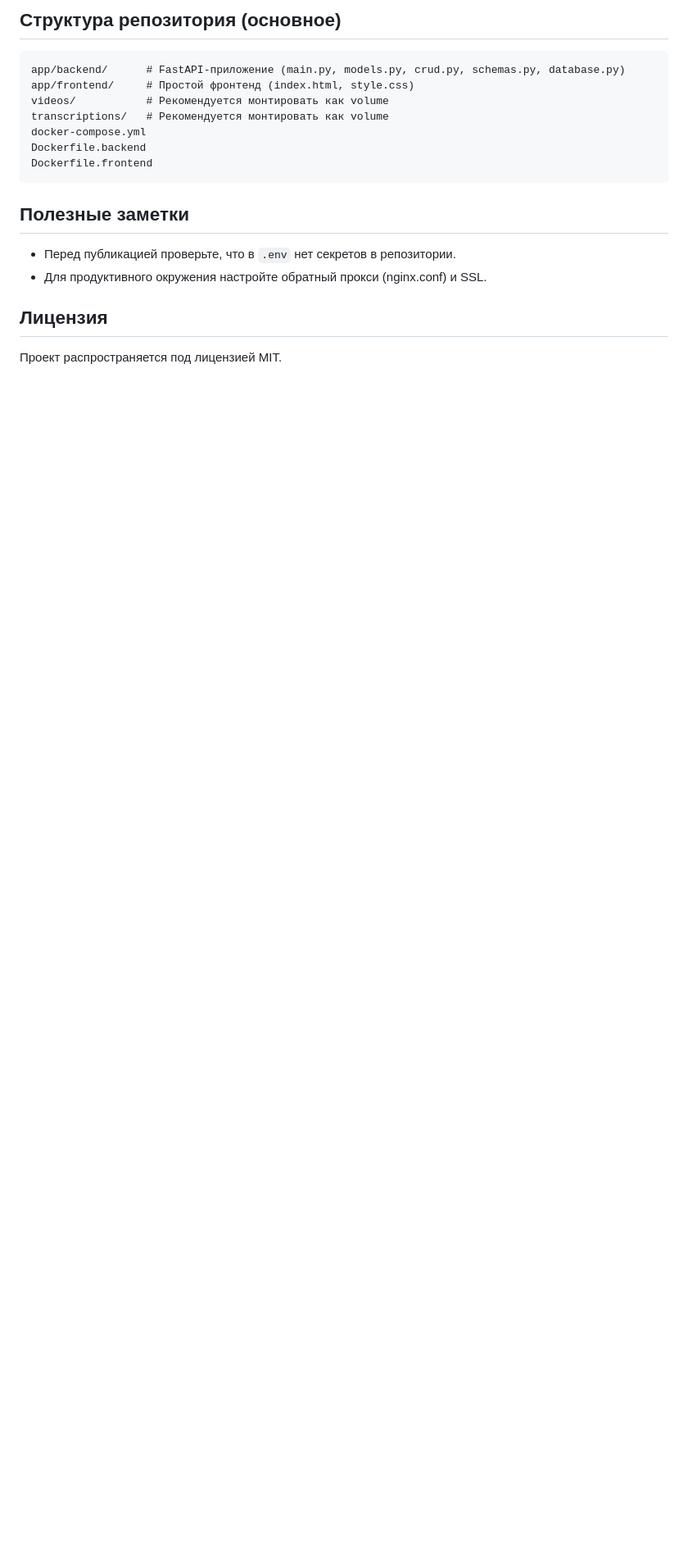
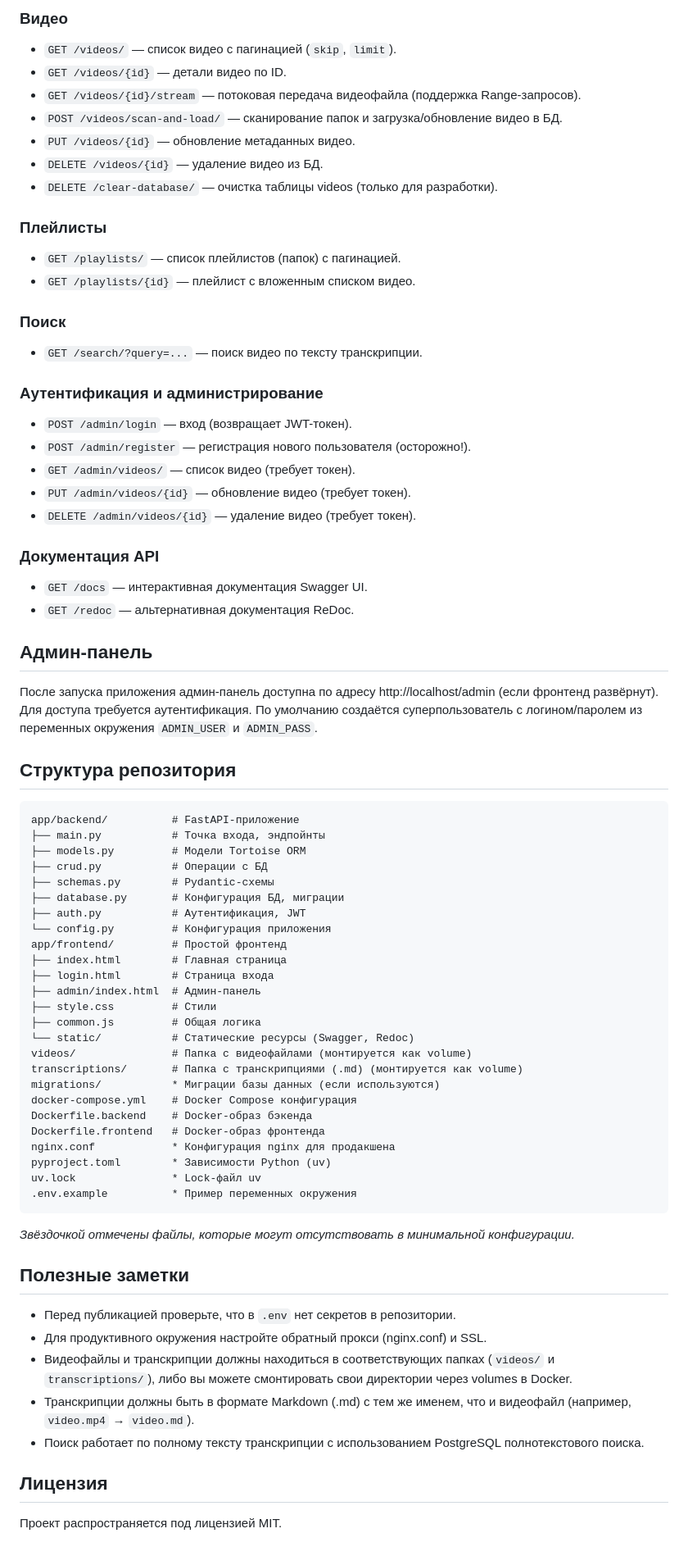
Before and after one commit to frei480/lan-flix, a Markdown page: README.md, the part around one of its changes. Shown at 82% size. Rendered like a GitHub page; blank space fills up the shorter version.

````diff
--- a/README.md
+++ b/README.md
@@ -72,20 +122,74 @@ uvicorn app.backend.main:app --reload
 
-## Структура репозитория (основное)
+### Видео
+- `GET /videos/` — список видео с пагинацией (`skip`, `limit`).
+- `GET /videos/{id}` — детали видео по ID.
+- `GET /videos/{id}/stream` — потоковая передача видеофайла (поддержка Range-запросов).
+- `POST /videos/scan-and-load/` — сканирование папок и загрузка/обновление видео в БД.
+- `PUT /videos/{id}` — обновление метаданных видео.
+- `DELETE /videos/{id}` — удаление видео из БД.
+- `DELETE /clear-database/` — очистка таблицы videos (только для разработки).
+
+### Плейлисты
+- `GET /playlists/` — список плейлистов (папок) с пагинацией.
+- `GET /playlists/{id}` — плейлист с вложенным списком видео.
+
+### Поиск
+- `GET /search/?query=...` — поиск видео по тексту транскрипции.
+
+### Аутентификация и администрирование
+- `POST /admin/login` — вход (возвращает JWT-токен).
+- `POST /admin/register` — регистрация нового пользователя (осторожно!).
+- `GET /admin/videos/` — список видео (требует токен).
+- `PUT /admin/videos/{id}` — обновление видео (требует токен).
+- `DELETE /admin/videos/{id}` — удаление видео (требует токен).
+
+### Документация API
+- `GET /docs` — интерактивная документация Swagger UI.
+- `GET /redoc` — альтернативная документация ReDoc.
+
+## Админ-панель
+
+После запуска приложения админ-панель доступна по адресу http://localhost/admin (если фронтенд развёрнут). Для доступа требуется аутентификация. По умолчанию создаётся суперпользователь с логином/паролем из переменных окружения `ADMIN_USER` и `ADMIN_PASS`.
+
+## Структура репозитория
 
 ```
-app/backend/      # FastAPI-приложение (main.py, models.py, crud.py, schemas.py, database.py)
-app/frontend/     # Простой фронтенд (index.html, style.css)
-videos/           # Рекомендуется монтировать как volume
-transcriptions/   # Рекомендуется монтировать как volume
-docker-compose.yml
-Dockerfile.backend
-Dockerfile.frontend
+app/backend/          # FastAPI-приложение
+├── main.py           # Точка входа, эндпойнты
+├── models.py         # Модели Tortoise ORM
+├── crud.py           # Операции с БД
+├── schemas.py        # Pydantic-схемы
+├── database.py       # Конфигурация БД, миграции
+├── auth.py           # Аутентификация, JWT
+└── config.py         # Конфигурация приложения
+app/frontend/         # Простой фронтенд
+├── index.html        # Главная страница
+├── login.html        # Страница входа
+├── admin/index.html  # Админ-панель
+├── style.css         # Стили
+├── common.js         # Общая логика
+└── static/           # Статические ресурсы (Swagger, Redoc)
+videos/               # Папка с видеофайлами (монтируется как volume)
+transcriptions/       # Папка с транскрипциями (.md) (монтируется как volume)
+migrations/           * Миграции базы данных (если используются)
+docker-compose.yml    # Docker Compose конфигурация
+Dockerfile.backend    # Docker-образ бэкенда
+Dockerfile.frontend   # Docker-образ фронтенда
+nginx.conf            * Конфигурация nginx для продакшена
+pyproject.toml        * Зависимости Python (uv)
+uv.lock               * Lock-файл uv
+.env.example          * Пример переменных окружения
 ```
+
+*Звёздочкой отмечены файлы, которые могут отсутствовать в минимальной конфигурации.*
 
 ## Полезные заметки
 
 - Перед публикацией проверьте, что в `.env` нет секретов в репозитории.
 - Для продуктивного окружения настройте обратный прокси (nginx.conf) и SSL.
+- Видеофайлы и транскрипции должны находиться в соответствующих папках (`videos/` и `transcriptions/`), либо вы можете смонтировать свои директории через volumes в Docker.
+- Транскрипции должны быть в формате Markdown (.md) с тем же именем, что и видеофайл (например, `video.mp4` → `video.md`).
+- Поиск работает по полному тексту транскрипции с использованием PostgreSQL полнотекстового поиска.
 
 ## Лицензия
 
````
Also changed, not shown: other parts of README.md (+62 -12 lines).
